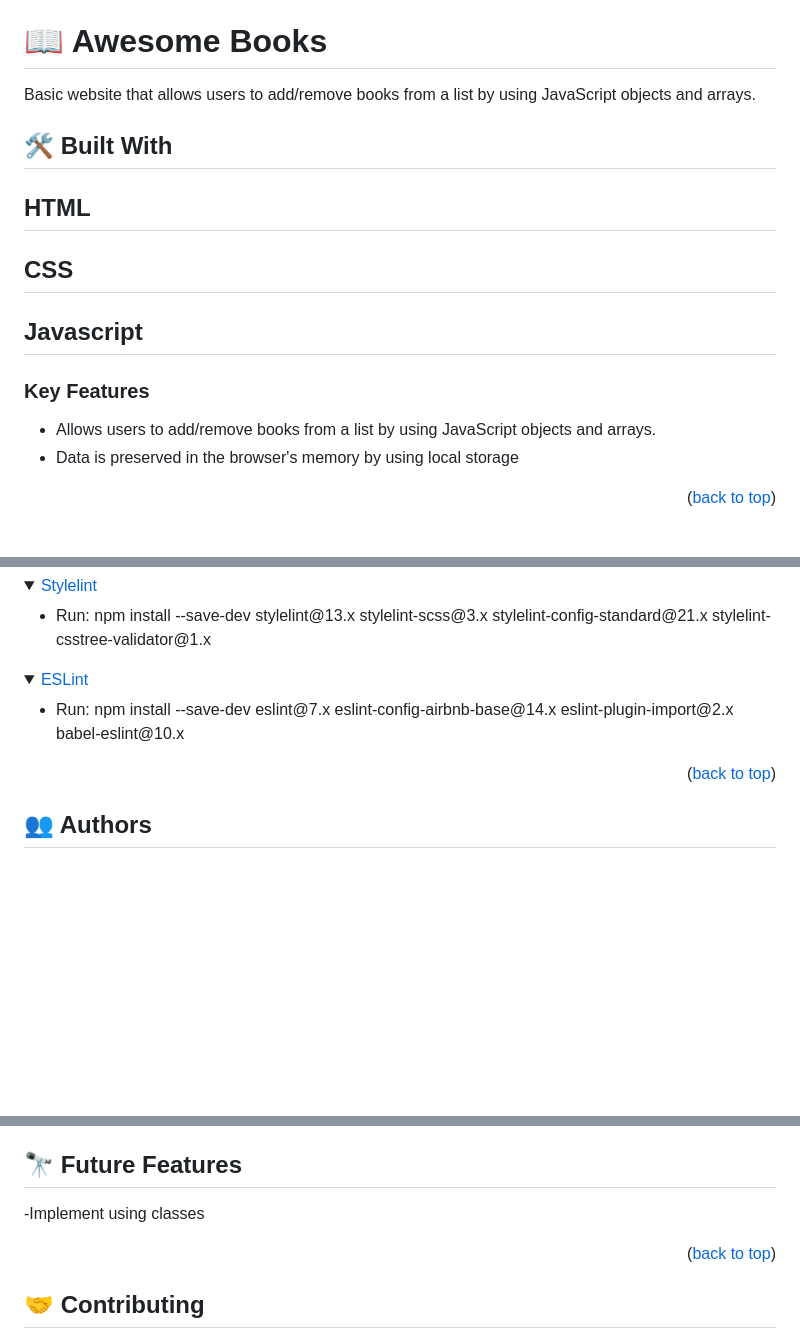
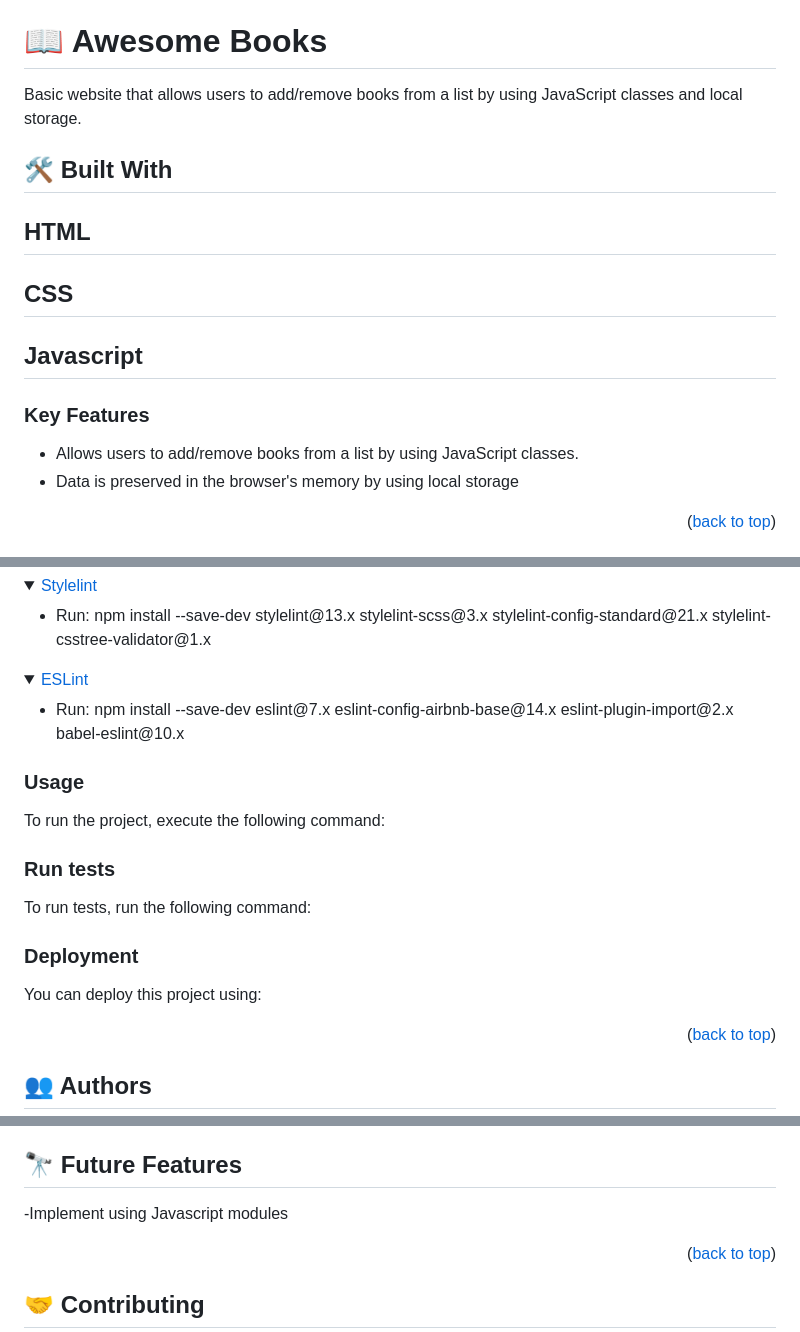
Before and after one commit to EddxSotz/Awesome_Books, a Markdown page: README.md, 3 parts joined by grey strips. Drawn GitHub-style; folded sections open; blank space fills up the shorter version.

````diff
--- a/README.md
+++ b/README.md
@@ -28,7 +28,7 @@
 # 📖 Awesome Books<a name="about-project"></a>
 
 
-Basic website that allows users to add/remove books from a list by using JavaScript objects and arrays.
+Basic website that allows users to add/remove books from a list by using JavaScript classes and local storage.
 
 ## 🛠 Built With <a name="built-with"></a>
 
@@ -41,7 +41,7 @@ Basic website that allows users to add/remove books from a list by using JavaScr
 
 ### Key Features <a name="key-features"></a>
 <ul>
-<li>Allows users to add/remove books from a list by using JavaScript objects and arrays.</li>
+<li>Allows users to add/remove books from a list by using JavaScript classes.</li>
 <li>Data is preserved in the browser's memory by using local storage</li>
 </ul>
 
@@ -108,6 +108,43 @@ Install this project with:
   </ul>
 </details>
 
+### Usage
+
+To run the project, execute the following command:
+
+<!--
+Example command:
+
+```sh
+  rails server
+```
+--->
+
+### Run tests
+
+To run tests, run the following command:
+
+<!--
+Example command:
+
+```sh
+  bin/rails test test/models/article_test.rb
+```
+--->
+
+### Deployment
+
+You can deploy this project using:
+
+<!--
+Example:
+
+```sh
+
+```
+ -->
+
+
 <p align="right">(<a href="#readme-top">back to top</a>)</p>
 
 <!-- AUTHORS -->
@@ -126,7 +163,7 @@ Install this project with:
 
 ## 🔭 Future Features <a name="future-features"></a>
 
--Implement using classes
+-Implement using Javascript modules
 
 <p align="right">(<a href="#readme-top">back to top</a>)</p>
 
````
